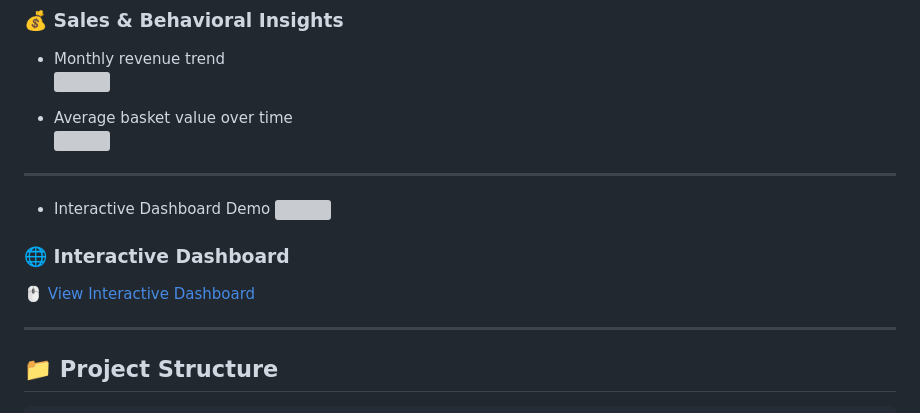
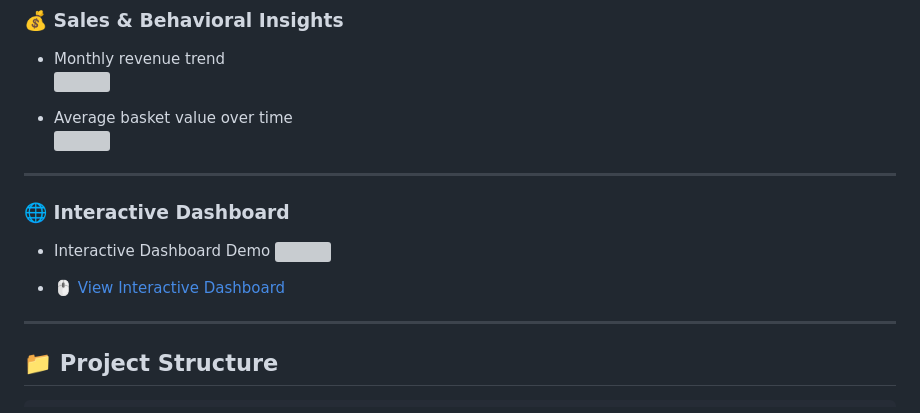
Before and after one commit to BusraCevik/pandas-ecommerce-rfm-cohort-analysis, a Markdown page: README.md, the part around the change. GitHub-like rendering; grey boxes are pictures that could not be loaded.

```diff
--- a/README.md
+++ b/README.md
@@ -72,13 +72,13 @@ The project provides:
 ![](outputs/png/average_basket_value_trend.png)
 
 ---
+### 🌐 Interactive Dashboard
 
 - Interactive Dashboard Demo
 ![](docs/demo.gif)
 
 
-### 🌐 Interactive Dashboard
-🖱️ <a href="https://busracevik.github.io/pandas-global-ecommerce-rfm-cohort-analysis/index.html" target="_blank">View Interactive Dashboard</a>
+- 🖱️ <a href="https://busracevik.github.io/pandas-global-ecommerce-rfm-cohort-analysis/index.html" target="_blank">View Interactive Dashboard</a>
 
 ---
 
```
